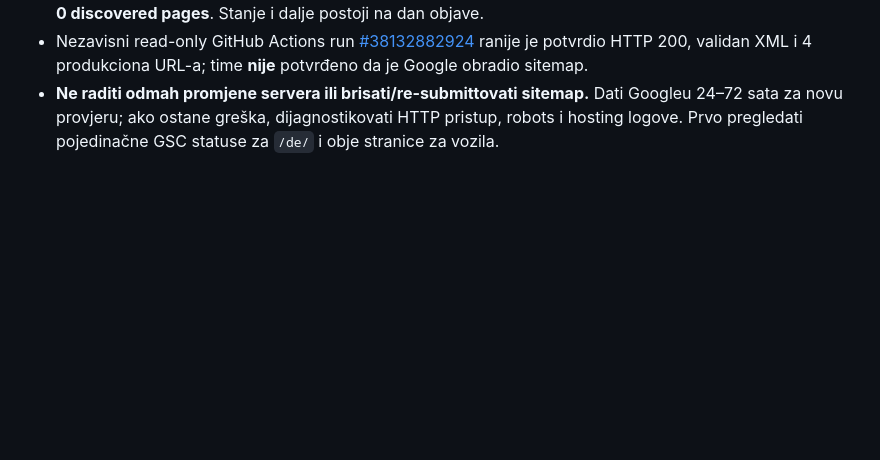
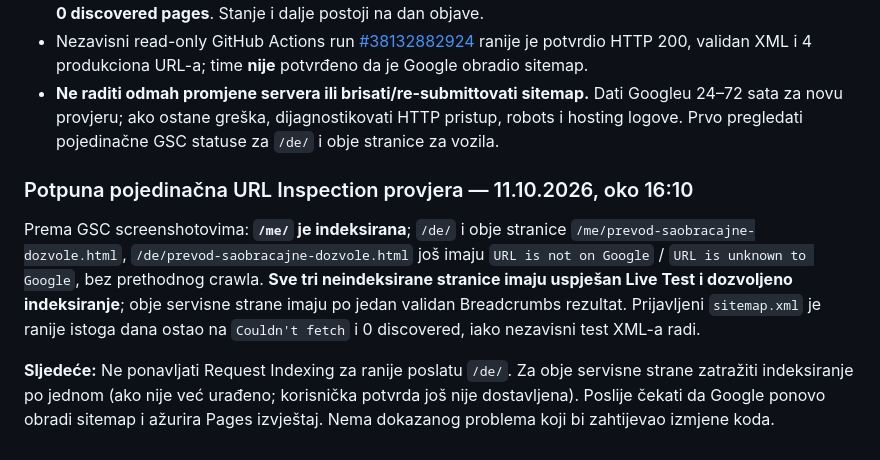
Before and after one commit to emiretfde/tumac-njemacki, a Markdown page: SEO_SETUP.md, the part around the change. Drawn GitHub-style; blank space fills up the shorter version.

Commit message:
docs: confirm all four URL Inspection outcomes from Oct 11 screenshots

```diff
--- a/SEO_SETUP.md
+++ b/SEO_SETUP.md
@@ -58,3 +58,10 @@ Službene SEO smjernice: https://developers.google.com/search/docs/specialty/int
 - **Sitemaps → /sitemap.xml**: **“Couldn't fetch”**, **“Sitemap could not be read”**, posljednje čitanje 11.10.2026, **0 discovered pages**. Stanje i dalje postoji na dan objave.
 - Nezavisni read-only GitHub Actions run [#38132882924](https://github.com/emiretfde/tumac-njemacki/actions/runs/38132882924) ranije je potvrdio HTTP 200, validan XML i 4 produkciona URL-a; time **nije** potvrđeno da je Google obradio sitemap.
 - **Ne raditi odmah promjene servera ili brisati/re-submittovati sitemap.** Dati Googleu 24–72 sata za novu provjeru; ako ostane greška, dijagnostikovati HTTP pristup, robots i hosting logove. Prvo pregledati pojedinačne GSC statuse za `/de/` i obje stranice za vozila.
+
+
+### Potpuna pojedinačna URL Inspection provjera — 11.10.2026, oko 16:10
+
+Prema GSC screenshotovima: **`/me/` je indeksirana**; `/de/` i obje stranice `/me/prevod-saobracajne-dozvole.html`, `/de/prevod-saobracajne-dozvole.html` još imaju `URL is not on Google` / `URL is unknown to Google`, bez prethodnog crawla. **Sve tri neindeksirane stranice imaju uspješan Live Test i dozvoljeno indeksiranje**; obje servisne strane imaju po jedan validan Breadcrumbs rezultat. Prijavljeni `sitemap.xml` je ranije istoga dana ostao na `Couldn't fetch` i 0 discovered, iako nezavisni test XML-a radi.
+
+**Sljedeće:** Ne ponavljati Request Indexing za ranije poslatu `/de/`. Za obje servisne strane zatražiti indeksiranje po jednom (ako nije već urađeno; korisnička potvrda još nije dostavljena). Poslije čekati da Google ponovo obradi sitemap i ažurira Pages izvještaj. Nema dokazanog problema koji bi zahtijevao izmjene koda.
```
